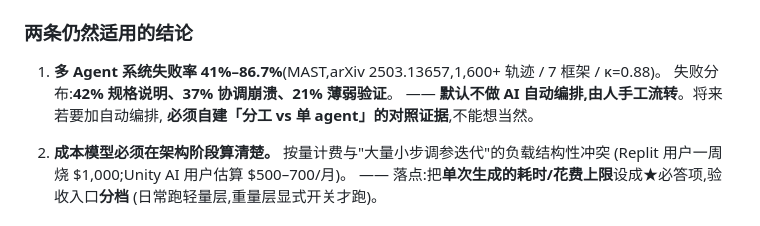
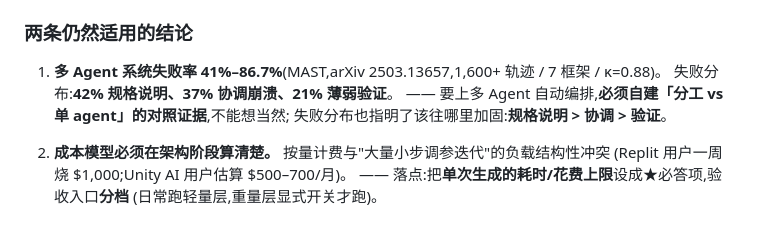
Before and after one commit to Jasonwky/ai-short-drama, a Markdown page: CLAUDE.md, the part around the change. GitHub-like rendering.

Commit message:
docs: drop the human-as-orchestrator stance from CLAUDE.md
The inherited micro-video position (no AI auto-orchestration, human hands
artifacts between stages) does not survive the short-drama workflow spike:
all four surveyed open-source projects pair full-auto runs with per-stage
manual editing, and none is purely manual.

Keeps the MAST evidence and the "prove division-of-labour beats a single
agent before adopting it" guard, which are independent of that stance.

Co-Authored-By: Claude Opus 5 (1M context) <noreply@anthropic.com>

```diff
--- a/CLAUDE.md
+++ b/CLAUDE.md
@@ -198,8 +198,8 @@ commit messages, and inline code comments stay in English to match the existing
 
 1. **多 Agent 系统失败率 41%–86.7%**(MAST,arXiv 2503.13657,1,600+ 轨迹 / 7 框架 / κ=0.88)。
    失败分布:**42% 规格说明、37% 协调崩溃、21% 薄弱验证**。
-   —— **默认不做 AI 自动编排,由人手工流转**。将来若要加自动编排,
-   **必须自建「分工 vs 单 agent」的对照证据**,不能想当然。
+   —— 要上多 Agent 自动编排,**必须自建「分工 vs 单 agent」的对照证据**,不能想当然;
+   失败分布也指明了该往哪里加固:**规格说明 > 协调 > 验证**。
 
 2. **成本模型必须在架构阶段算清楚。** 按量计费与"大量小步调参迭代"的负载结构性冲突
    (Replit 用户一周烧 $1,000;Unity AI 用户估算 $500–700/月)。
```
